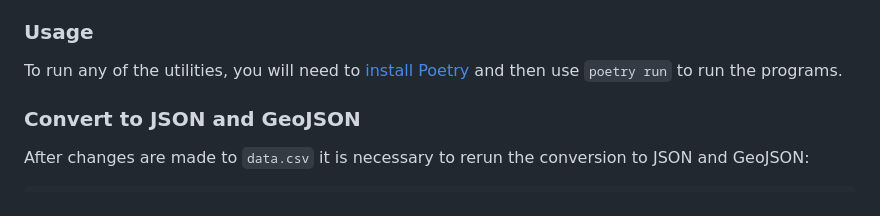
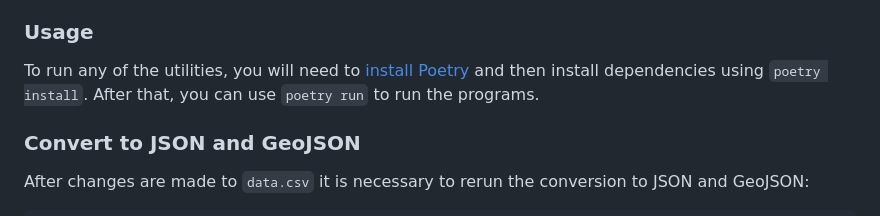
Before and after one commit to RepoData/RepoData, a Markdown page: README.md, the part around the change. GitHub-like rendering.

Commit message:
add install command

```diff
--- a/README.md
+++ b/README.md
@@ -192,7 +192,7 @@ This repository also contains Python 3 utility scripts:
 
 ### Usage
 
-To run any of the utilities, you will need to [install Poetry](https://python-poetry.org/docs/#installation) and then use `poetry run` to run the programs.
+To run any of the utilities, you will need to [install Poetry](https://python-poetry.org/docs/#installation) and then install dependencies using `poetry install`. After that, you can use `poetry run` to run the programs.
 
 ### Convert to JSON and GeoJSON
 
```
